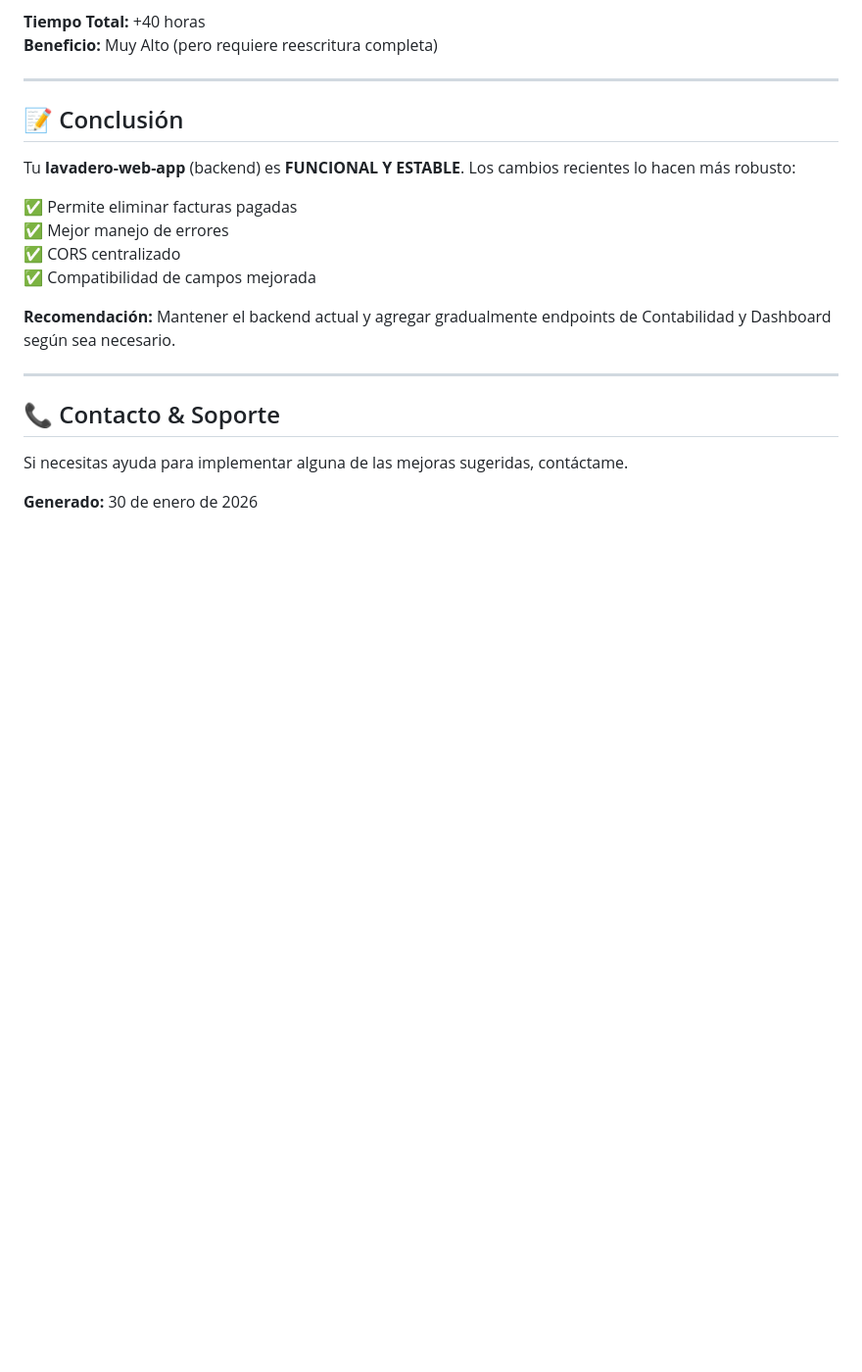
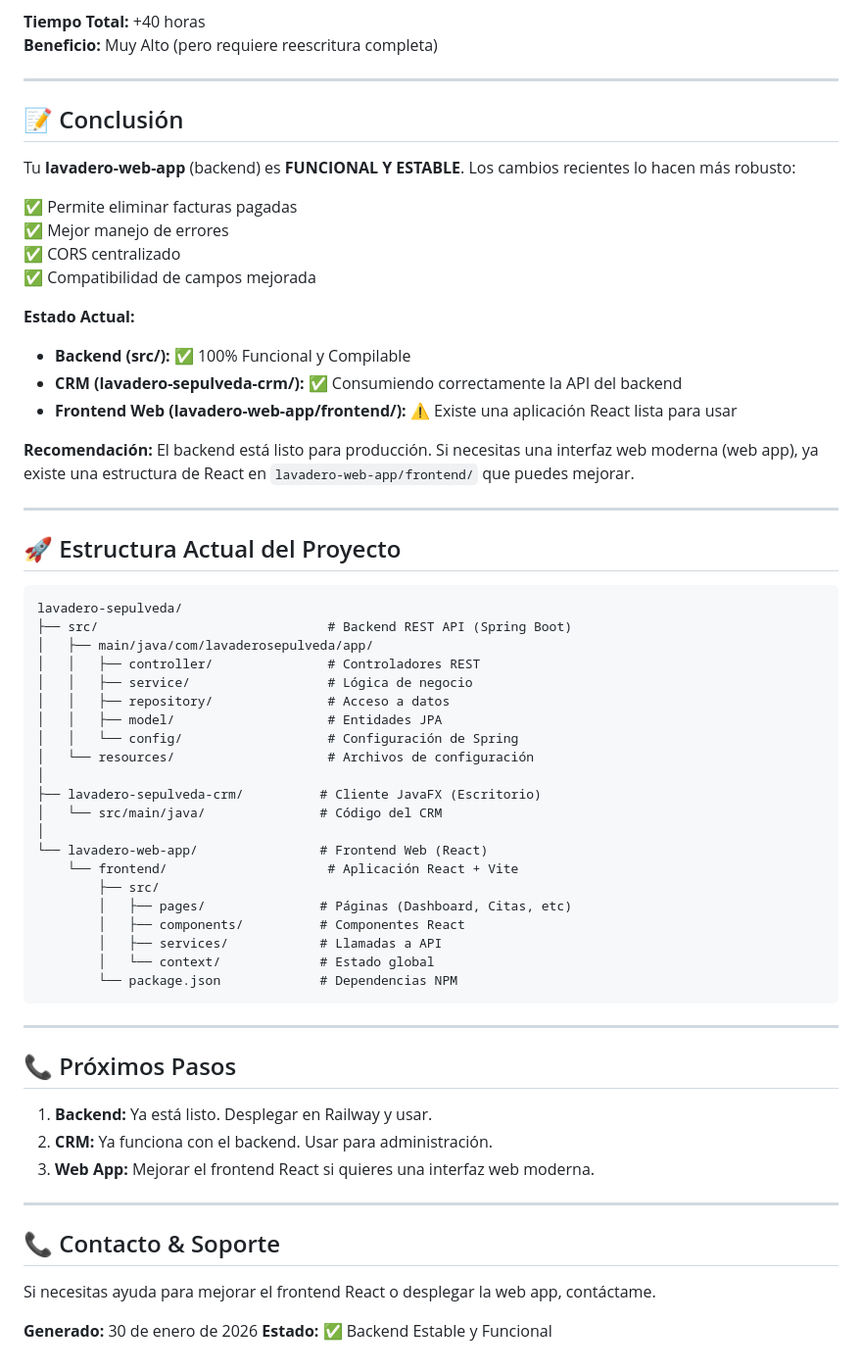
Before and after one commit to Ajmd81/lavadero-sepulveda, a Markdown page: ANALISIS_FUNCIONALIDADES_BACKEND.md, the part around the change. Shown at 98% size. Drawn GitHub-style; blank space fills up the shorter version.

Commit message:
docs: Actualizar análisis con estado final del backend

````diff
--- a/ANALISIS_FUNCIONALIDADES_BACKEND.md
+++ b/ANALISIS_FUNCIONALIDADES_BACKEND.md
@@ -253,12 +253,54 @@ Tu **lavadero-web-app** (backend) es **FUNCIONAL Y ESTABLE**. Los cambios recien
 ✅ CORS centralizado
 ✅ Compatibilidad de campos mejorada
 
-**Recomendación:** Mantener el backend actual y agregar gradualmente endpoints de Contabilidad y Dashboard según sea necesario.
+**Estado Actual:**
+- **Backend (src/):** ✅ 100% Funcional y Compilable
+- **CRM (lavadero-sepulveda-crm/):** ✅ Consumiendo correctamente la API del backend
+- **Frontend Web (lavadero-web-app/frontend/):** ⚠️ Existe una aplicación React lista para usar
+
+**Recomendación:** El backend está listo para producción. Si necesitas una interfaz web moderna (web app), ya existe una estructura de React en `lavadero-web-app/frontend/` que puedes mejorar.
+
+---
+
+## 🚀 Estructura Actual del Proyecto
+
+```
+lavadero-sepulveda/
+├── src/                              # Backend REST API (Spring Boot)
+│   ├── main/java/com/lavaderosepulveda/app/
+│   │   ├── controller/               # Controladores REST
+│   │   ├── service/                  # Lógica de negocio
+│   │   ├── repository/               # Acceso a datos
+│   │   ├── model/                    # Entidades JPA
+│   │   └── config/                   # Configuración de Spring
+│   └── resources/                    # Archivos de configuración
+│
+├── lavadero-sepulveda-crm/          # Cliente JavaFX (Escritorio)
+│   └── src/main/java/               # Código del CRM
+│
+└── lavadero-web-app/                # Frontend Web (React)
+    └── frontend/                     # Aplicación React + Vite
+        ├── src/
+        │   ├── pages/               # Páginas (Dashboard, Citas, etc)
+        │   ├── components/          # Componentes React
+        │   ├── services/            # Llamadas a API
+        │   └── context/             # Estado global
+        └── package.json             # Dependencias NPM
+```
+
+---
+
+## 📞 Próximos Pasos
+
+1. **Backend:** Ya está listo. Desplegar en Railway y usar.
+2. **CRM:** Ya funciona con el backend. Usar para administración.
+3. **Web App:** Mejorar el frontend React si quieres una interfaz web moderna.
 
 ---
 
 ## 📞 Contacto & Soporte
 
-Si necesitas ayuda para implementar alguna de las mejoras sugeridas, contáctame.
+Si necesitas ayuda para mejorar el frontend React o desplegar la web app, contáctame.
 
 **Generado:** 30 de enero de 2026
+**Estado:** ✅ Backend Estable y Funcional
````
